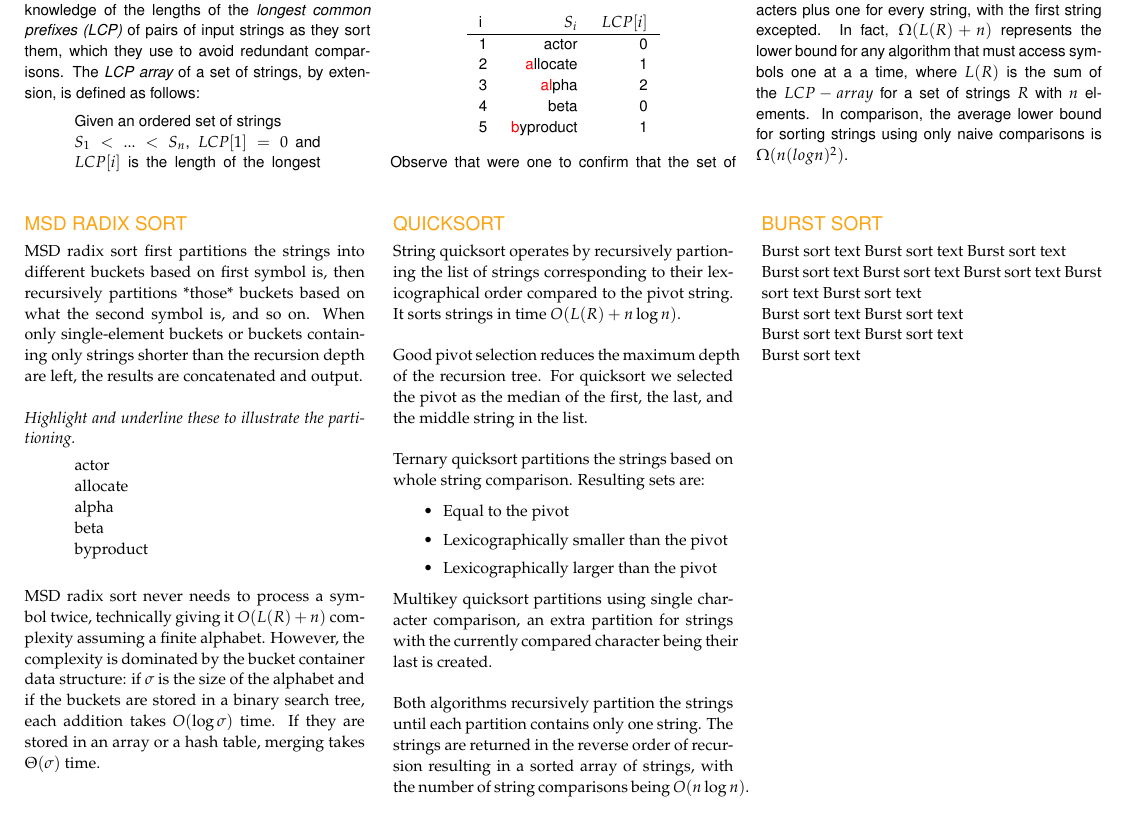
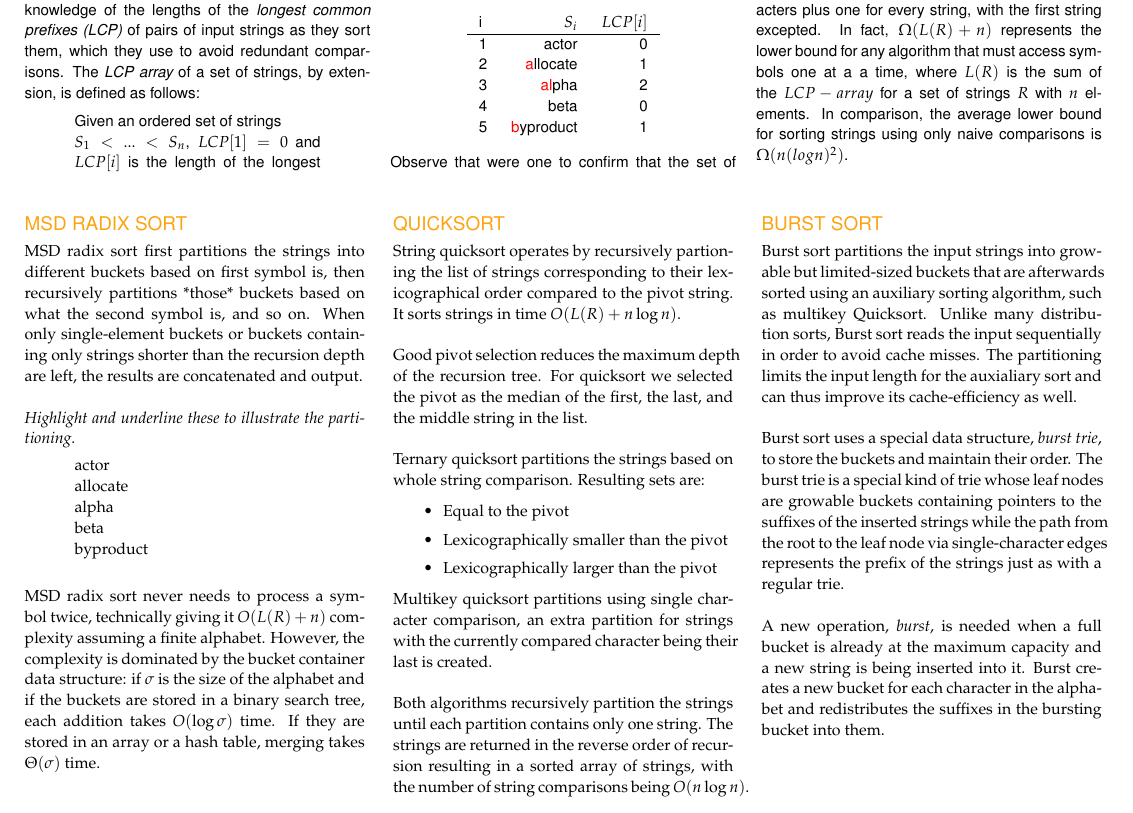
Before and after one commit to arpol/spa, a LaTeX document (poster.tex, which reads sections/burstsort.tex): part of the page, cut so that both start at the same text. Compiled offline with pdfLaTeX.

Commit message:
burst sort description

```diff
--- a/sections/burstsort.tex
+++ b/sections/burstsort.tex
@@ -1,19 +1,21 @@
 {\sffamily\normalsize{\color{sciorange} BURST SORT}}\vspace{1mm}\\
 \footnotesize
-Burst sort text
-Burst sort text
-Burst sort text
+Burst sort partitions the input strings into growable but
+limited-sized buckets that are afterwards sorted using an auxiliary
+sorting algorithm, such as multikey Quicksort. Unlike many
+distribution sorts, Burst sort reads the input sequentially in order
+to avoid cache misses.  The partitioning limits the input length for
+the auxialiary sort and can thus improve its cache-efficiency as
+well.\\
 
-Burst sort text
-Burst sort text
-Burst sort text
-Burst sort text
-Burst sort text
+Burst sort uses a special data structure, \emph{burst trie}, to store
+the buckets and maintain their order. The burst trie is a special kind
+of trie whose leaf nodes are growable buckets containing pointers to
+the suffixes of the inserted strings while the path from the root to
+the leaf node via single-character edges represents the prefix of the
+strings just as with a regular trie.\\
 
-Burst sort text
-Burst sort text
-
-Burst sort text
-Burst sort text
-
-Burst sort text
+A new operation, \emph{burst}, is needed when a full bucket is already
+at the maximum capacity and a new string is being inserted into
+it. Burst creates a new bucket for each character in the alphabet and
+redistributes the suffixes in the bursting bucket into them.\\
```
